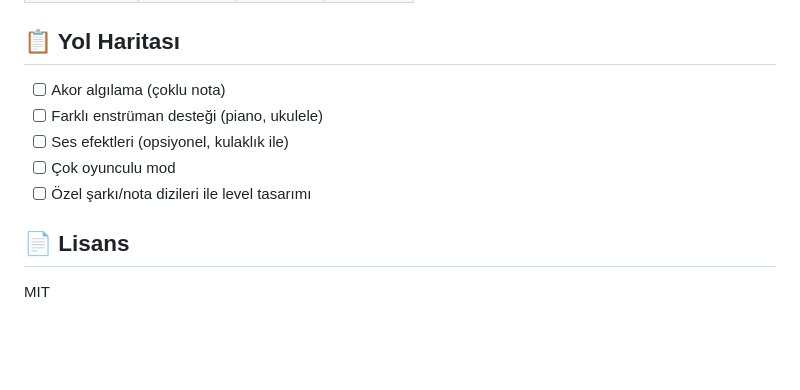
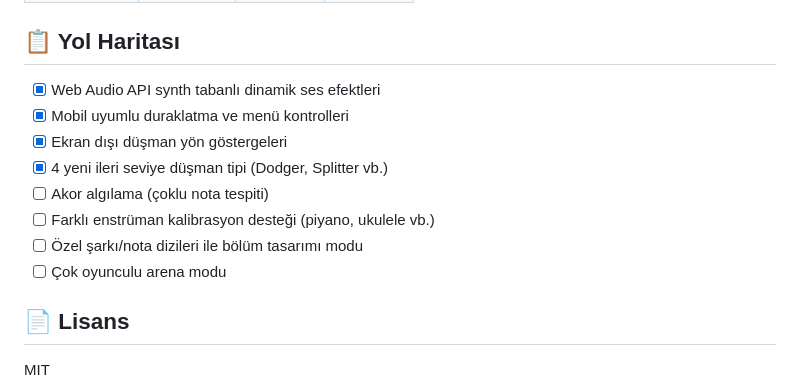
Before and after one commit to Nukte/notaSlayer, a Markdown page: README.md, the part around one of its changes. Rendered like a GitHub page; blank space fills up the shorter version.

```diff
--- a/README.md
+++ b/README.md
@@ -114,11 +134,14 @@ notaSlayer/
 
 ## 📋 Yol Haritası
 
-- [ ] Akor algılama (çoklu nota)
-- [ ] Farklı enstrüman desteği (piano, ukulele)
-- [ ] Ses efektleri (opsiyonel, kulaklık ile)
-- [ ] Çok oyunculu mod
-- [ ] Özel şarkı/nota dizileri ile level tasarımı
+- [x] Web Audio API synth tabanlı dinamik ses efektleri
+- [x] Mobil uyumlu duraklatma ve menü kontrolleri
+- [x] Ekran dışı düşman yön göstergeleri
+- [x] 4 yeni ileri seviye düşman tipi (Dodger, Splitter vb.)
+- [ ] Akor algılama (çoklu nota tespiti)
+- [ ] Farklı enstrüman kalibrasyon desteği (piyano, ukulele vb.)
+- [ ] Özel şarkı/nota dizileri ile bölüm tasarımı modu
+- [ ] Çok oyunculu arena modu
 
 ## 📄 Lisans
 
```
Also changed, not shown: other parts of README.md (+49 -29 lines).
